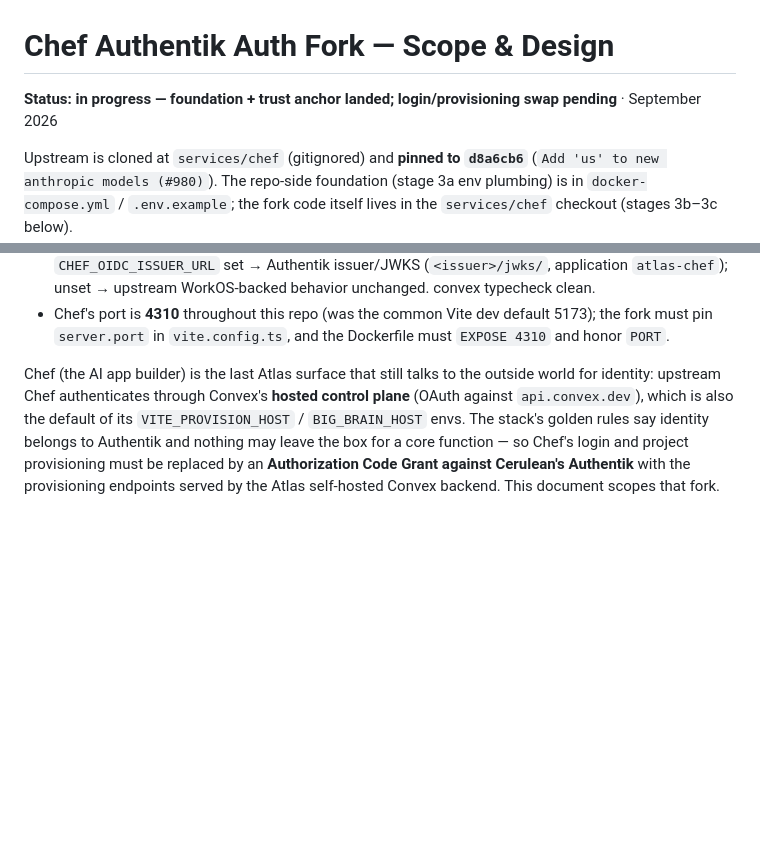
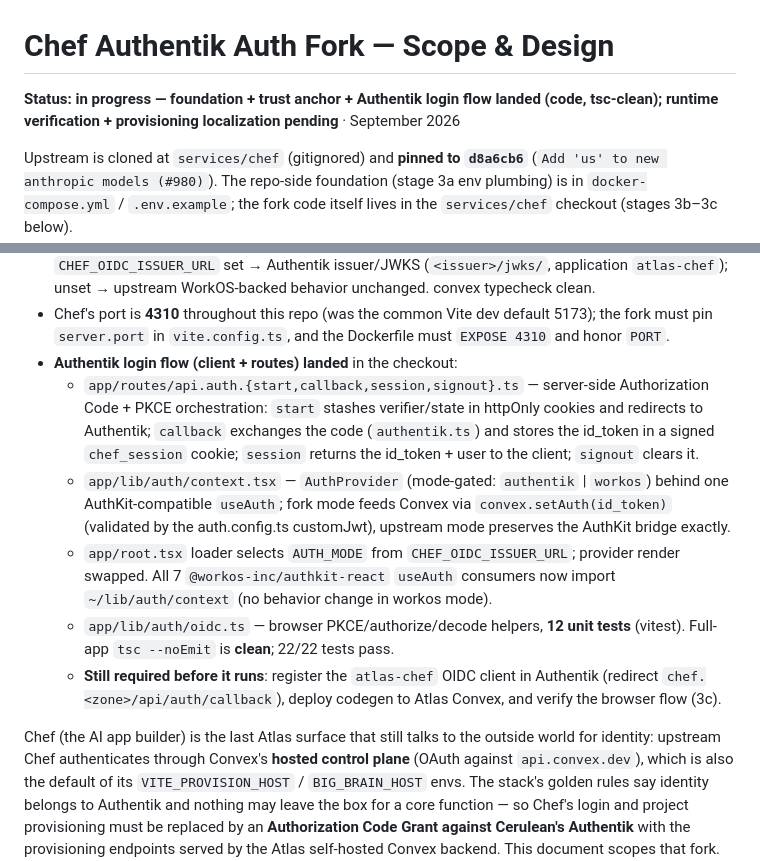
Before and after one commit to innotelinc/atlas, a Markdown page: docs/chef-auth-fork.md, 2 parts joined by grey strips. GitHub-like rendering; blank space fills up the shorter version.

Commit message:
Land the Authentik login flow for the Chef auth fork (client + routes)

```diff
--- a/docs/chef-auth-fork.md
+++ b/docs/chef-auth-fork.md
@@ -1,6 +1,6 @@
 # Chef Authentik Auth Fork — Scope & Design
 
-**Status: in progress — foundation + trust anchor landed; login/provisioning swap pending** · September 2026
+**Status: in progress — foundation + trust anchor + Authentik login flow landed (code, tsc-clean); runtime verification + provisioning localization pending** · September 2026
 
 Upstream is cloned at `services/chef` (gitignored) and **pinned to
 `d8a6cb6`** (`Add 'us' to new anthropic models (#980)`). The repo-side
@@ -20,6 +20,25 @@ foundation (stage 3a env plumbing) is in `docker-compose.yml` /
 - Chef's port is **4310** throughout this repo (was the common Vite dev
   default 5173); the fork must pin `server.port` in `vite.config.ts`, and the
   Dockerfile must `EXPOSE 4310` and honor `PORT`.
+- **Authentik login flow (client + routes) landed** in the checkout:
+  - `app/routes/api.auth.{start,callback,session,signout}.ts` — server-side
+    Authorization Code + PKCE orchestration: `start` stashes verifier/state in
+    httpOnly cookies and redirects to Authentik; `callback` exchanges the code
+    (`authentik.ts`) and stores the id_token in a signed `chef_session` cookie;
+    `session` returns the id_token + user to the client; `signout` clears it.
+  - `app/lib/auth/context.tsx` — `AuthProvider` (mode-gated: `authentik` |
+    `workos`) behind one AuthKit-compatible `useAuth`; fork mode feeds Convex
+    via `convex.setAuth(id_token)` (validated by the auth.config.ts customJwt),
+    upstream mode preserves the AuthKit bridge exactly.
+  - `app/root.tsx` loader selects `AUTH_MODE` from `CHEF_OIDC_ISSUER_URL`;
+    provider render swapped. All 7 `@workos-inc/authkit-react` `useAuth`
+    consumers now import `~/lib/auth/context` (no behavior change in workos
+    mode).
+  - `app/lib/auth/oidc.ts` — browser PKCE/authorize/decode helpers, **12 unit
+    tests** (vitest). Full-app `tsc --noEmit` is **clean**; 22/22 tests pass.
+  - **Still required before it runs**: register the `atlas-chef` OIDC client in
+    Authentik (redirect `chef.<zone>/api/auth/callback`), deploy codegen to
+    Atlas Convex, and verify the browser flow (3c).
 
 Chef (the AI app builder) is the last Atlas surface that still talks to the
 outside world for identity: upstream Chef authenticates through Convex's
```
